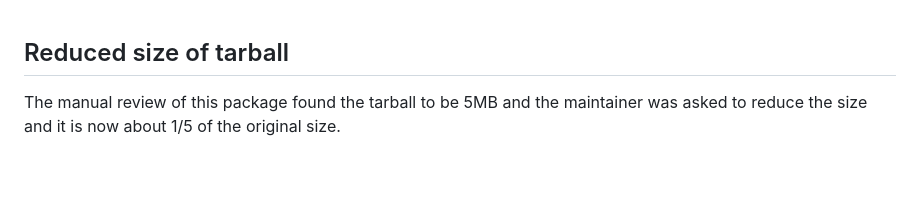
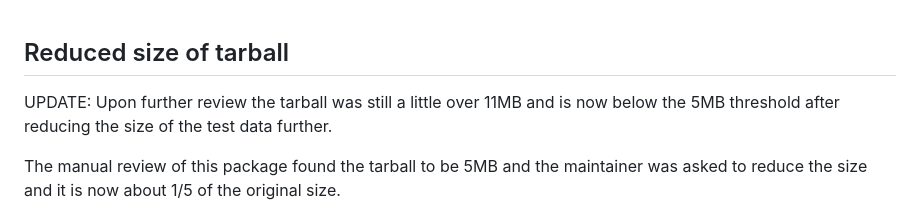
Before and after one commit to arcenis-r/cepumd, a Markdown page: cran-comments.md, the part around the change. Drawn GitHub-style; blank space fills up the shorter version.

Commit message:
Reduced the size of the test data further and updated CRAN-COMMENTS.

```diff
--- a/cran-comments.md
+++ b/cran-comments.md
@@ -1,4 +1,7 @@
 ## Reduced size of tarball
+UPDATE: Upon further review the tarball was still a little over 11MB and is now
+below the 5MB threshold after reducing the size of the test data further.
+
 The manual review of this package found the tarball to be 5MB and the maintainer
 was asked to reduce the size and it is now about 1/5 of the original size.
 
```
